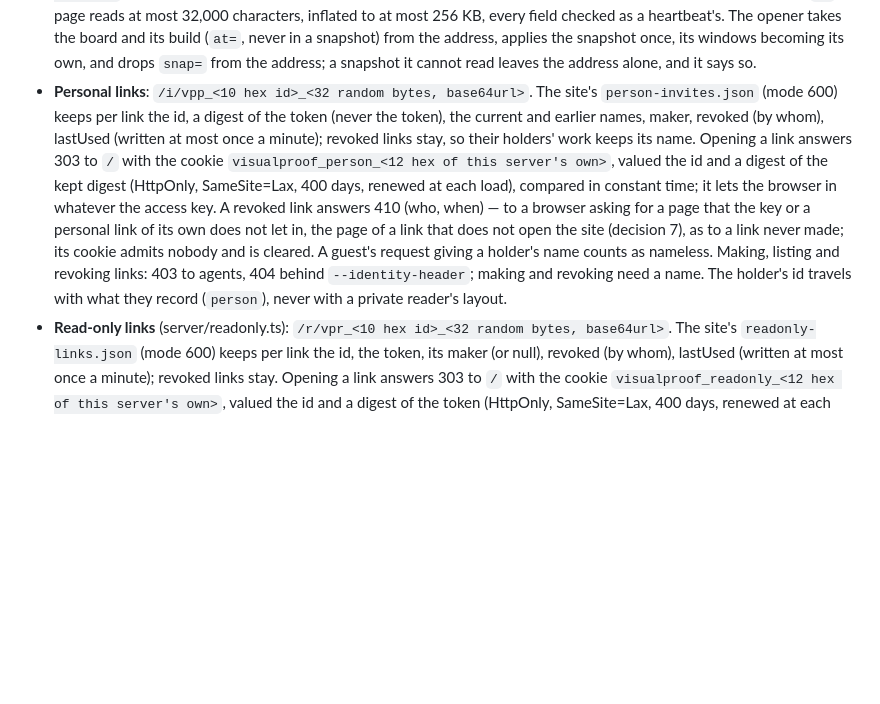
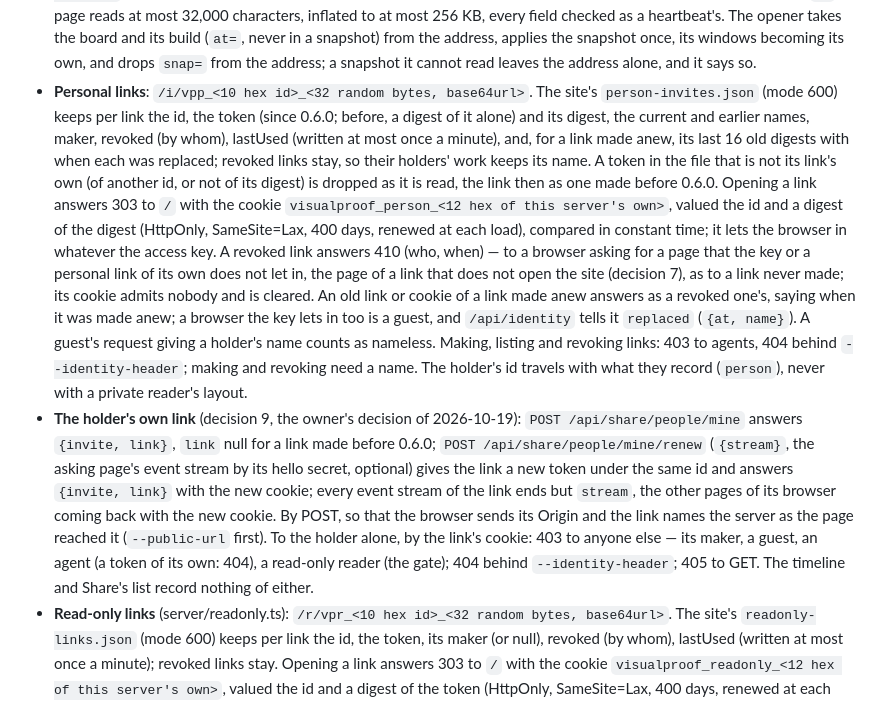
Before and after one commit to LucianoXu/VisualProof, a Markdown page: SPEC/CollabSpec.md, the part around the change. GitHub-like rendering; blank space fills up the shorter version.

```diff
--- a/SPEC/CollabSpec.md
+++ b/SPEC/CollabSpec.md
@@ -396,17 +396,32 @@ the tour, the welcome and the tips are, in full: GuideSpec.md.
   snapshot once, its windows becoming its own, and drops `snap=` from the address; a snapshot it
   cannot read leaves the address alone, and it says so.
 - **Personal links**: `/i/vpp_<10 hex id>_<32 random bytes, base64url>`. The site's
-  `person-invites.json` (mode 600) keeps per link the id, a digest of the token (never the token),
-  the current and earlier names, maker, revoked (by whom), lastUsed (written at most once a minute);
-  revoked links stay, so their holders' work keeps its name. Opening a link answers 303 to `/` with
-  the cookie `visualproof_person_<12 hex of this server's own>`, valued the id and a digest of the
-  kept digest (HttpOnly, SameSite=Lax, 400 days, renewed at each load), compared in constant time; it
-  lets the browser in whatever the access key. A revoked link answers 410 (who, when) — to a browser
-  asking for a page that the key or a personal link of its own does not let in, the page of a link
-  that does not open the site (decision 7), as to a link never made; its cookie admits nobody
-  and is cleared. A guest's request giving a holder's name counts as nameless. Making, listing and
+  `person-invites.json` (mode 600) keeps per link the id, the token (since 0.6.0; before, a digest
+  of it alone) and its digest, the current and earlier names, maker, revoked (by whom), lastUsed
+  (written at most once a minute), and, for a link made anew, its last 16 old digests with when each
+  was replaced; revoked links stay, so their holders' work keeps its name. A token in the file that
+  is not its link's own (of another id, or not of its digest) is dropped as it is read, the link then
+  as one made before 0.6.0. Opening a link answers 303 to `/` with the cookie
+  `visualproof_person_<12 hex of this server's own>`, valued the id and a digest of the digest
+  (HttpOnly, SameSite=Lax, 400 days, renewed at each load), compared in constant time; it lets the
+  browser in whatever the access key. A revoked link answers 410 (who, when) — to a browser asking
+  for a page that the key or a personal link of its own does not let in, the page of a link that
+  does not open the site (decision 7), as to a link never made; its cookie admits nobody and is
+  cleared. An old link or cookie of a link made anew answers as a revoked one's, saying when it was
+  made anew; a browser the key lets in too is a guest, and `/api/identity` tells it `replaced`
+  (`{at, name}`). A guest's request giving a holder's name counts as nameless. Making, listing and
   revoking links: 403 to agents, 404 behind `--identity-header`; making and revoking need a name.
   The holder's id travels with what they record (`person`), never with a private reader's layout.
+- **The holder's own link** (decision 9, the owner's decision of 2026-10-19): `POST
+  /api/share/people/mine` answers `{invite, link}`, `link` null for a link made before 0.6.0; `POST
+  /api/share/people/mine/renew` (`{stream}`, the asking page's event stream by its hello secret,
+  optional) gives the link a new token under the same id and answers `{invite, link}` with the new
+  cookie; every event stream of the link ends but `stream`, the other pages of its browser coming
+  back with the new cookie. By POST, so that the browser sends its Origin and the link names the
+  server as the page reached it (`--public-url` first). To the holder alone, by the link's cookie:
+  403 to anyone else — its maker, a guest, an agent (a token of its own: 404), a read-only reader
+  (the gate); 404 behind `--identity-header`; 405 to GET. The timeline and Share's list record
+  nothing of either.
 - **Read-only links** (server/readonly.ts): `/r/vpr_<10 hex id>_<32 random bytes, base64url>`. The
   site's `readonly-links.json` (mode 600) keeps per link the id, the token, its maker (or null),
   revoked (by whom), lastUsed (written at most once a minute); revoked links stay. Opening a link
```
Also changed, not shown: SECURITY.md (+14 -4 lines), docs/MANUAL.md (+19 -11 lines).
